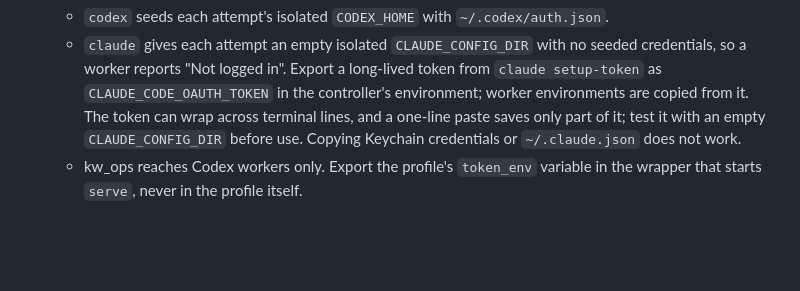
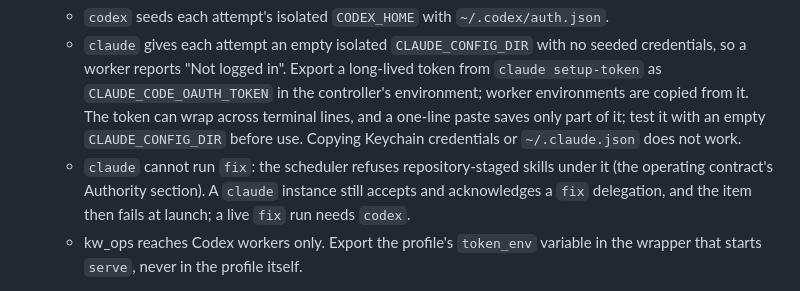
Before and after one commit to Kuaiwa-Network/farm-linear-agent, a Markdown page: docs/development-workflow.md, the part around the change. Rendered like a GitHub page; blank space fills up the shorter version.

Commit message:
Record the D18 live checks on TestBot (#65)
TestBot moved to 7802227 after farmgui recorded the widened export grant
(Kuaiwa-Network/farmgui#135). On three test cards the operator approved, the
four checks of the design's §9 passed: TestBot read Bot/修改 as a label group;
a Bug and Bot/修改 delegation queued fix with the new acknowledgement and no
question about labels; a Bug-only delegation opened the conversation with the
no-Bot-label message, and 「修复」 there queued fix in the delegation session;
on a Bot/Code card, 「修复一下」 was refused with the D18 text and no fix item.

TestBot runs the Claude runtime, which the scheduler has refused for
repository-staged skills since #39, so both fix items failed at launch. The
checks show routing and queuing, not a running fix, and the development
workflow now says a claude instance cannot run fix.

Co-authored-by: Claude Opus 5.5 <noreply@anthropic.com>

```diff
--- a/docs/development-workflow.md
+++ b/docs/development-workflow.md
@@ -163,6 +163,10 @@ existing production data or copy its marker.
      can wrap across terminal lines, and a one-line paste saves only part of it;
      test it with an empty `CLAUDE_CONFIG_DIR` before use. Copying Keychain
      credentials or `~/.claude.json` does not work.
+   - `claude` cannot run `fix`: the scheduler refuses repository-staged skills under
+     it (the operating contract's Authority section). A `claude` instance still
+     accepts and acknowledges a `fix` delegation, and the item then fails at launch;
+     a live `fix` run needs `codex`.
    - kw_ops reaches Codex workers only. Export the profile's `token_env` variable in the wrapper
      that starts `serve`, never in the profile itself.
 5. **Endpoint.** Run
```
Also changed, not shown: 1 other file.
